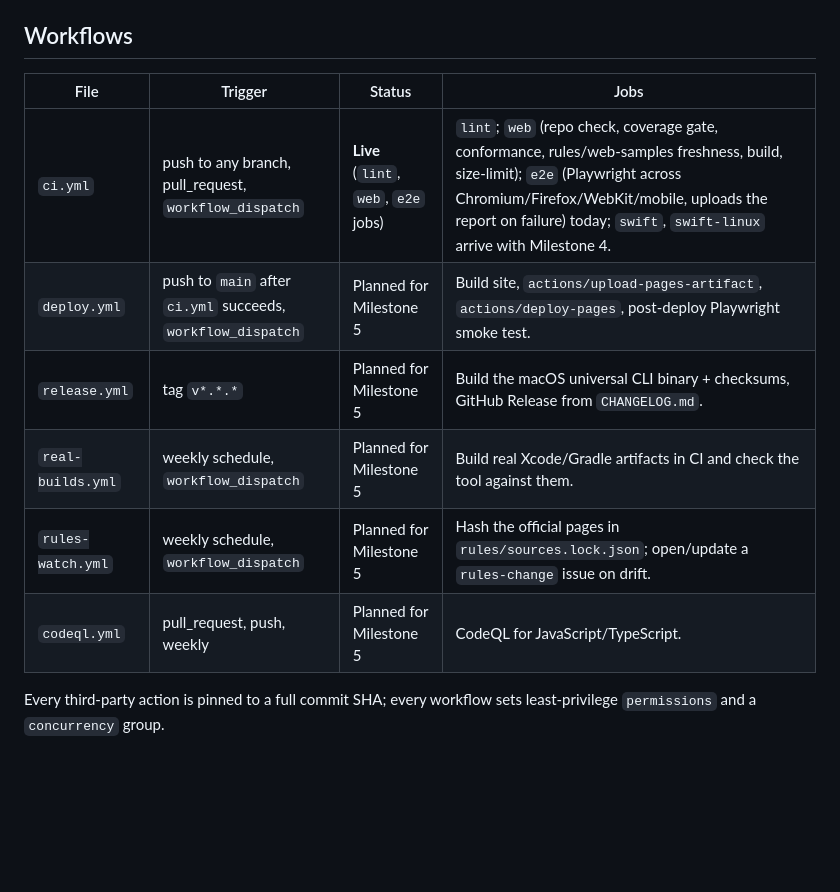
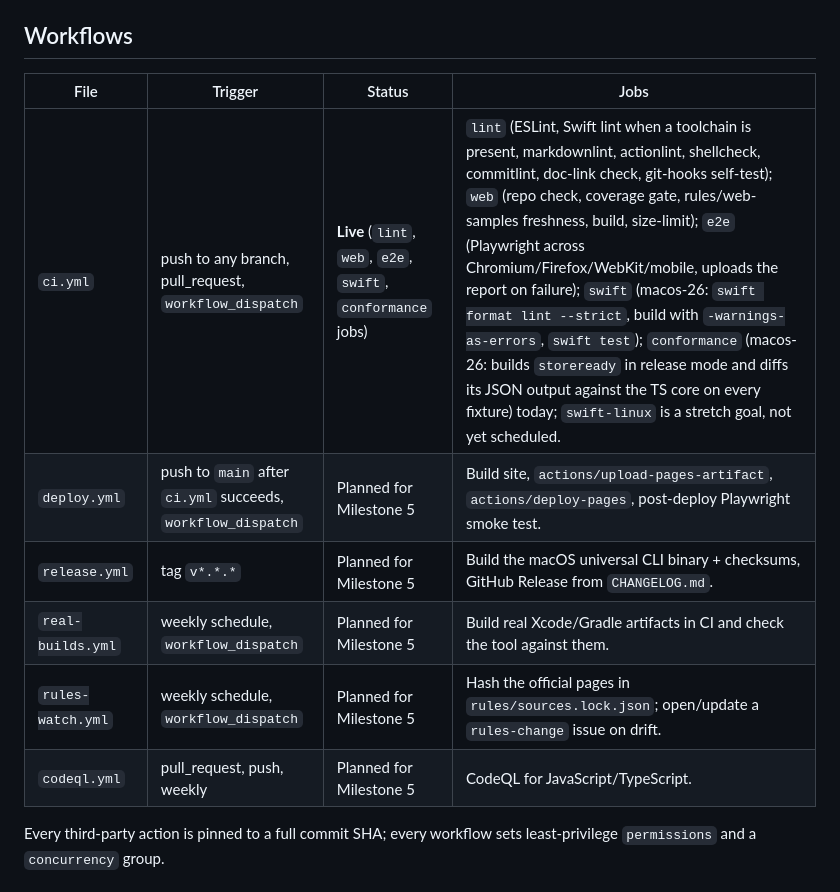
Before and after one commit to umerasiflhe/store-ready-checker, a Markdown page: docs/CI-CD.md, the part around the change. GitHub-like rendering; blank space fills up the shorter version.

```diff
--- a/docs/CI-CD.md
+++ b/docs/CI-CD.md
@@ -7,14 +7,14 @@ GitHub Pages (free for public repos), deployed by GitHub Actions. Live URL:
 
 ## Workflows
 
-| File              | Trigger                                                     | Status                               | Jobs                                                                                                                                                                                                                                                   |
-| ----------------- | ----------------------------------------------------------- | ------------------------------------ | ------------------------------------------------------------------------------------------------------------------------------------------------------------------------------------------------------------------------------------------------------ |
-| `ci.yml`          | push to any branch, pull_request, `workflow_dispatch`       | **Live** (`lint`, `web`, `e2e` jobs) | `lint`; `web` (repo check, coverage gate, conformance, rules/web-samples freshness, build, size-limit); `e2e` (Playwright across Chromium/Firefox/WebKit/mobile, uploads the report on failure) today; `swift`, `swift-linux` arrive with Milestone 4. |
-| `deploy.yml`      | push to `main` after `ci.yml` succeeds, `workflow_dispatch` | Planned for Milestone 5              | Build site, `actions/upload-pages-artifact`, `actions/deploy-pages`, post-deploy Playwright smoke test.                                                                                                                                                |
-| `release.yml`     | tag `v*.*.*`                                                | Planned for Milestone 5              | Build the macOS universal CLI binary + checksums, GitHub Release from `CHANGELOG.md`.                                                                                                                                                                  |
-| `real-builds.yml` | weekly schedule, `workflow_dispatch`                        | Planned for Milestone 5              | Build real Xcode/Gradle artifacts in CI and check the tool against them.                                                                                                                                                                               |
-| `rules-watch.yml` | weekly schedule, `workflow_dispatch`                        | Planned for Milestone 5              | Hash the official pages in `rules/sources.lock.json`; open/update a `rules-change` issue on drift.                                                                                                                                                     |
-| `codeql.yml`      | pull_request, push, weekly                                  | Planned for Milestone 5              | CodeQL for JavaScript/TypeScript.                                                                                                                                                                                                                      |
+| File              | Trigger                                                     | Status                                                       | Jobs                                                                                                                                                                                                                                                                                                                                                                                                                                                                                                                                                                                                                  |
+| ----------------- | ----------------------------------------------------------- | ------------------------------------------------------------ | --------------------------------------------------------------------------------------------------------------------------------------------------------------------------------------------------------------------------------------------------------------------------------------------------------------------------------------------------------------------------------------------------------------------------------------------------------------------------------------------------------------------------------------------------------------------------------------------------------------------- |
+| `ci.yml`          | push to any branch, pull_request, `workflow_dispatch`       | **Live** (`lint`, `web`, `e2e`, `swift`, `conformance` jobs) | `lint` (ESLint, Swift lint when a toolchain is present, markdownlint, actionlint, shellcheck, commitlint, doc-link check, git-hooks self-test); `web` (repo check, coverage gate, rules/web-samples freshness, build, size-limit); `e2e` (Playwright across Chromium/Firefox/WebKit/mobile, uploads the report on failure); `swift` (macos-26: `swift format lint --strict`, build with `-warnings-as-errors`, `swift test`); `conformance` (macos-26: builds `storeready` in release mode and diffs its JSON output against the TS core on every fixture) today; `swift-linux` is a stretch goal, not yet scheduled. |
+| `deploy.yml`      | push to `main` after `ci.yml` succeeds, `workflow_dispatch` | Planned for Milestone 5                                      | Build site, `actions/upload-pages-artifact`, `actions/deploy-pages`, post-deploy Playwright smoke test.                                                                                                                                                                                                                                                                                                                                                                                                                                                                                                               |
+| `release.yml`     | tag `v*.*.*`                                                | Planned for Milestone 5                                      | Build the macOS universal CLI binary + checksums, GitHub Release from `CHANGELOG.md`.                                                                                                                                                                                                                                                                                                                                                                                                                                                                                                                                 |
+| `real-builds.yml` | weekly schedule, `workflow_dispatch`                        | Planned for Milestone 5                                      | Build real Xcode/Gradle artifacts in CI and check the tool against them.                                                                                                                                                                                                                                                                                                                                                                                                                                                                                                                                              |
+| `rules-watch.yml` | weekly schedule, `workflow_dispatch`                        | Planned for Milestone 5                                      | Hash the official pages in `rules/sources.lock.json`; open/update a `rules-change` issue on drift.                                                                                                                                                                                                                                                                                                                                                                                                                                                                                                                    |
+| `codeql.yml`      | pull_request, push, weekly                                  | Planned for Milestone 5                                      | CodeQL for JavaScript/TypeScript.                                                                                                                                                                                                                                                                                                                                                                                                                                                                                                                                                                                     |
 
 Every third-party action is pinned to a full commit SHA; every workflow sets least-privilege
 `permissions` and a `concurrency` group.
```
Also changed, not shown: CHANGELOG.md (+28 -0 lines), README.md (+14 -11 lines).
